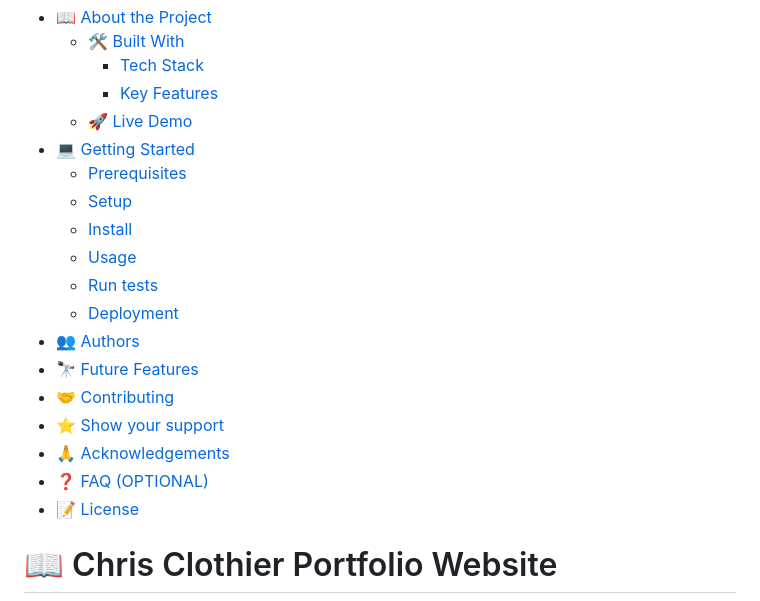
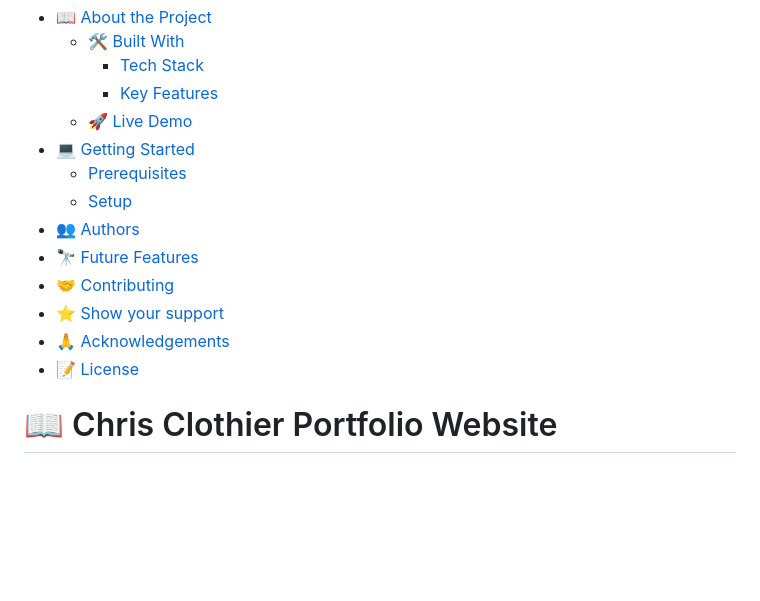
Before and after one commit to CRClothier/CRClothier.github.io, a Markdown page: README.md, the part around the change. GitHub-like rendering; blank space fills up the shorter version.

```diff
--- a/README.md
+++ b/README.md
@@ -17,16 +17,11 @@
 - [💻 Getting Started](#getting-started)
   - [Prerequisites](#prerequisites)
   - [Setup](#setup)
-  - [Install](#install)
-  - [Usage](#usage)
-  - [Run tests](#run-tests)
-  - [Deployment](#deployment)
 - [👥 Authors](#authors)
 - [🔭 Future Features](#future-features)
 - [🤝 Contributing](#contributing)
 - [⭐️ Show your support](#support)
 - [🙏 Acknowledgements](#acknowledgements)
-- [❓ FAQ (OPTIONAL)](#faq)
 - [📝 License](#license)
 
 <!-- PROJECT DESCRIPTION -->
```
